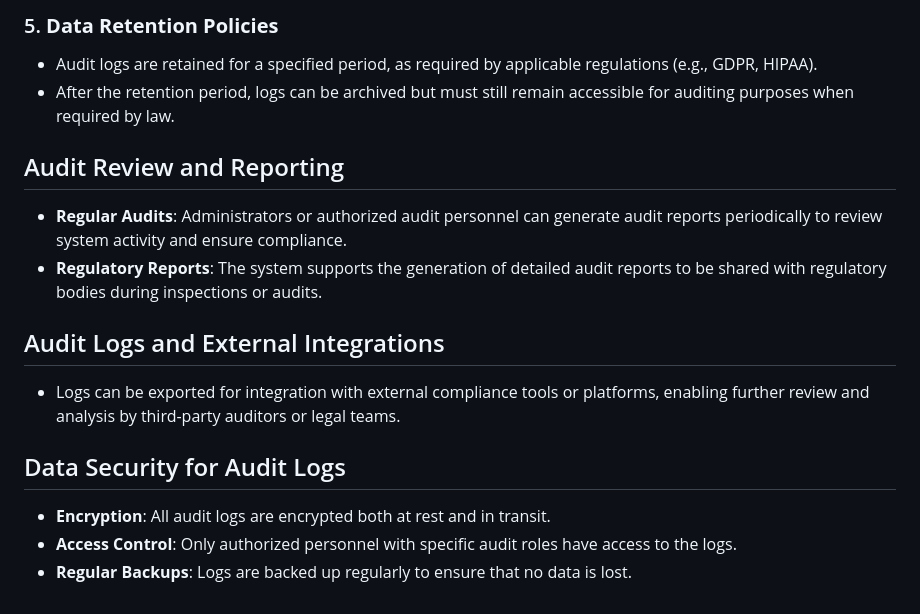
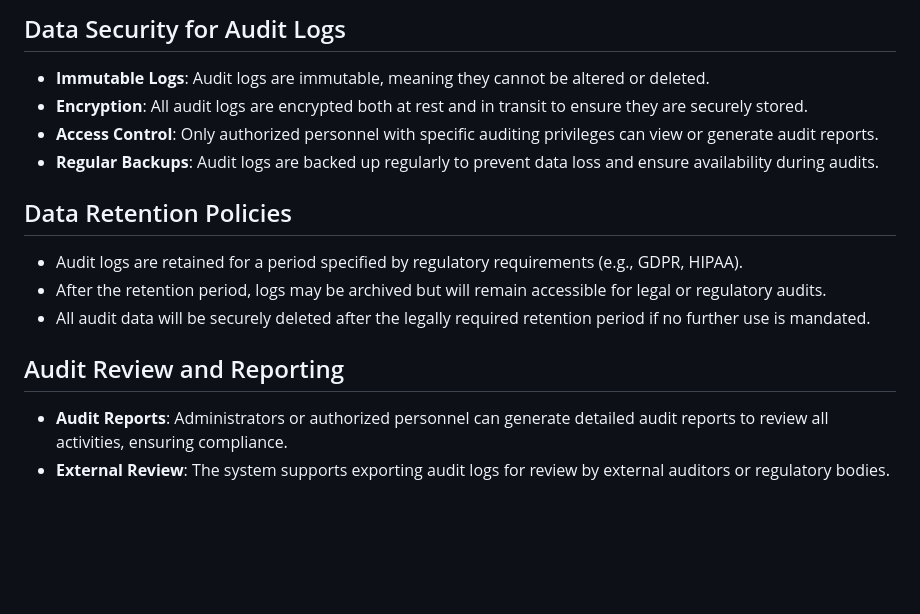
Before and after one commit to rett-europe/patient-registry, a Markdown page: docs/13-Auditing.md, the part around one of its changes. GitHub-like rendering; blank space fills up the shorter version.

```diff
--- a/docs/13-Auditing.md
+++ b/docs/13-Auditing.md
@@ -41,17 +59,18 @@ To meet regulatory requirements and ensure the integrity of the data in the Rett
 
-### 5. **Data Retention Policies**
-- Audit logs are retained for a specified period, as required by applicable regulations (e.g., GDPR, HIPAA).
-- After the retention period, logs can be archived but must still remain accessible for auditing purposes when required by law.
+## Data Security for Audit Logs
+
+- **Immutable Logs**: Audit logs are immutable, meaning they cannot be altered or deleted.
+- **Encryption**: All audit logs are encrypted both at rest and in transit to ensure they are securely stored.
+- **Access Control**: Only authorized personnel with specific auditing privileges can view or generate audit reports.
+- **Regular Backups**: Audit logs are backed up regularly to prevent data loss and ensure availability during audits.
+
+## Data Retention Policies
+
+- Audit logs are retained for a period specified by regulatory requirements (e.g., GDPR, HIPAA).
+- After the retention period, logs may be archived but will remain accessible for legal or regulatory audits.
+- All audit data will be securely deleted after the legally required retention period if no further use is mandated.
 
 ## Audit Review and Reporting
 
-- **Regular Audits**: Administrators or authorized audit personnel can generate audit reports periodically to review system activity and ensure compliance.
-- **Regulatory Reports**: The system supports the generation of detailed audit reports to be shared with regulatory bodies during inspections or audits.
-
-## Audit Logs and External Integrations
-- Logs can be exported for integration with external compliance tools or platforms, enabling further review and analysis by third-party auditors or legal teams.
-
-## Data Security for Audit Logs
-- **Encryption**: All audit logs are encrypted both at rest and in transit.
-- **Access Control**: Only authorized personnel with specific audit roles have access to the logs.
-- **Regular Backups**: Logs are backed up regularly to ensure that no data is lost.
+- **Audit Reports**: Administrators or authorized personnel can generate detailed audit reports to review all activities, ensuring compliance.
+- **External Review**: The system supports exporting audit logs for review by external auditors or regulatory bodies.
```
Also changed, not shown: other parts of docs/13-Auditing.md (+39 -21 lines).
